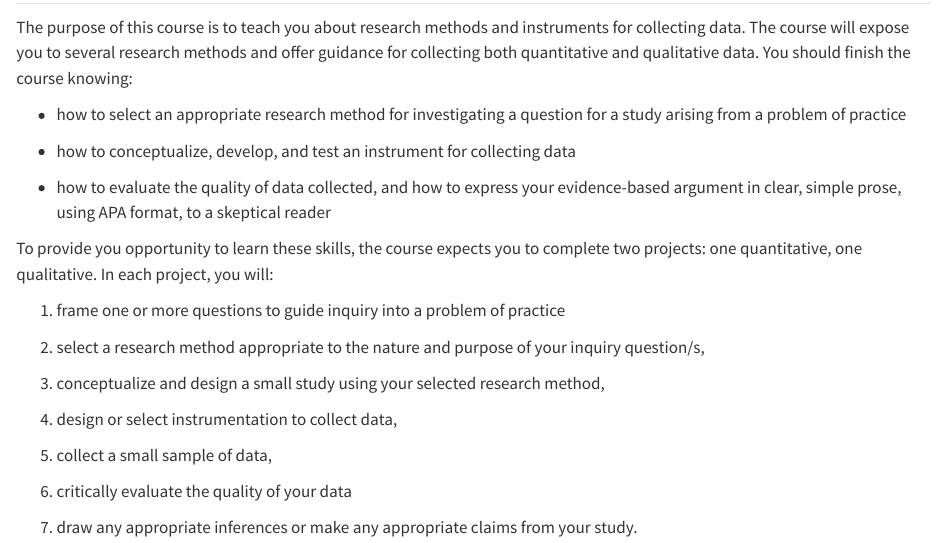
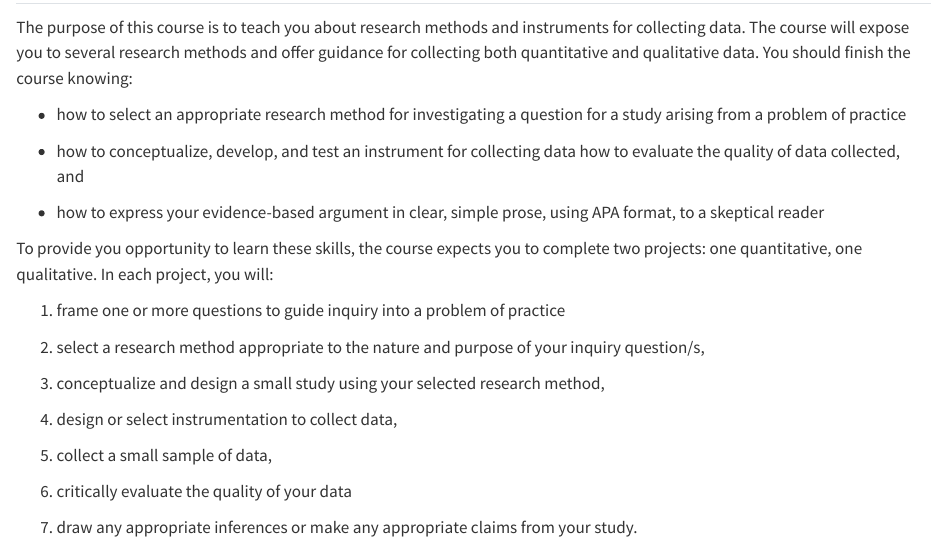
Before and after one commit to jackbhuber/research_methods_course, a Quarto document (index.qmd): the page in a window 1100 px wide, from 60 px down. Rendered offline with R 4.5, knitr and Pandoc in place of Quarto, with nearby package versions.

```diff
--- a/_quarto.yml
+++ b/_quarto.yml
@@ -5,6 +5,8 @@
   title: "Methods and Instruments for Data Collection"
   author: "Dr. Jack Huber"
   date: last-modified
+  page-footer:
+    center: "Built in R with Quarto"
   chapters:
     - index.qmd
     - intro.qmd
--- a/index.qmd
+++ b/index.qmd
@@ -4,9 +4,9 @@
 
 -   how to select an appropriate research method for investigating a question for a study arising from a problem of practice
 
--   how to conceptualize, develop, and test an instrument for collecting data
+-   how to conceptualize, develop, and test an instrument for collecting data how to evaluate the quality of data collected, and
 
--   how to evaluate the quality of data collected, and how to express your evidence-based argument in clear, simple prose, using APA format, to a skeptical reader
+-   how to express your evidence-based argument in clear, simple prose, using APA format, to a skeptical reader
 
 To provide you opportunity to learn these skills, the course expects you to complete two projects: one quantitative, one qualitative. In each project, you will:
 
```
Also changed, not shown: 16 other files.
